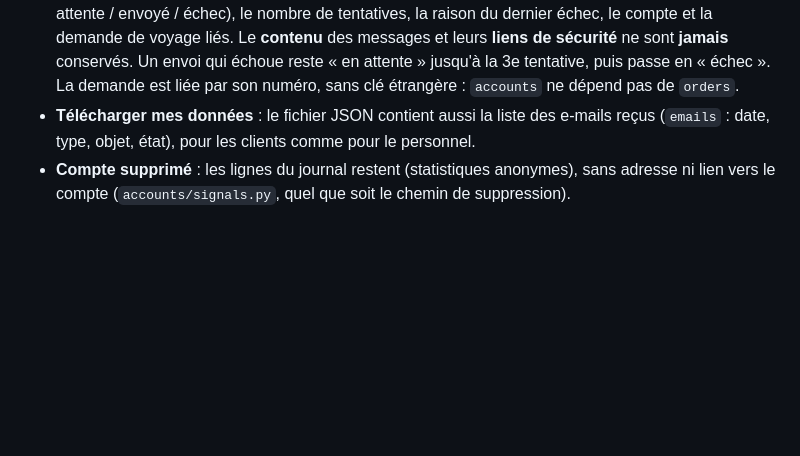
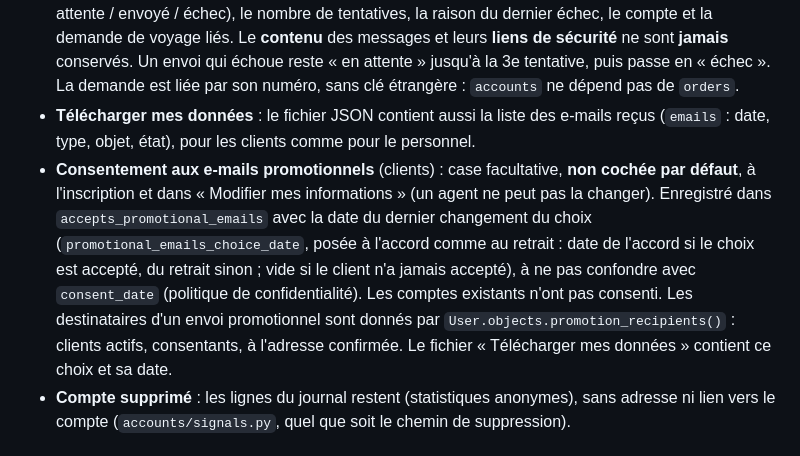
Before and after one commit to Etrix2407/Application_de_Voyages, a Markdown page: README.md, the part around the change. GitHub-like rendering; blank space fills up the shorter version.

Commit message:
Documente le consentement aux e-mails promotionnels

```diff
--- a/README.md
+++ b/README.md
@@ -243,6 +243,7 @@ Fonctionnement :
 - Chaque e-mail (texte et HTML) se termine par la signature « L'équipe Horizons Lointains ». Logo et coordonnées de l'agence (ajoutées sous la signature) : réglages `EMAIL_LOGO_STATIC_PATH` et `EMAIL_SIGNATURE_LINES` de `config/settings.py`, **vides** tant qu'ils ne sont pas fournis (la mise en page ne les affiche pas). Le logo est un fichier de `static/`, affiché par son adresse complète (`DJANGO_SITE_URL` + chemin) : rien n'est joint au message, et si la messagerie bloque les images, le nom de l'agence s'affiche à la place.
 - **Journal** (`EmailLog`) : une ligne par e-mail avec la date, le destinataire, le type, l'objet, l'état (en attente / envoyé / échec), le nombre de tentatives, la raison du dernier échec, le compte et la demande de voyage liés. Le **contenu** des messages et leurs **liens de sécurité** ne sont **jamais** conservés. Un envoi qui échoue reste « en attente » jusqu'à la 3e tentative, puis passe en « échec ». La demande est liée par son numéro, sans clé étrangère : `accounts` ne dépend pas de `orders`.
 - **Télécharger mes données** : le fichier JSON contient aussi la liste des e-mails reçus (`emails` : date, type, objet, état), pour les clients comme pour le personnel.
+- **Consentement aux e-mails promotionnels** (clients) : case facultative, **non cochée par défaut**, à l'inscription et dans « Modifier mes informations » (un agent ne peut pas la changer). Enregistré dans `accepts_promotional_emails` avec la date du dernier changement du choix (`promotional_emails_choice_date`, posée à l'accord comme au retrait : date de l'accord si le choix est accepté, du retrait sinon ; vide si le client n'a jamais accepté), à ne pas confondre avec `consent_date` (politique de confidentialité). Les comptes existants n'ont pas consenti. Les destinataires d'un envoi promotionnel sont donnés par `User.objects.promotion_recipients()` : clients actifs, consentants, à l'adresse confirmée. Le fichier « Télécharger mes données » contient ce choix et sa date.
 - **Compte supprimé** : les lignes du journal restent (statistiques anonymes), sans adresse ni lien vers le compte (`accounts/signals.py`, quel que soit le chemin de suppression).
 
 ## Tests
```
